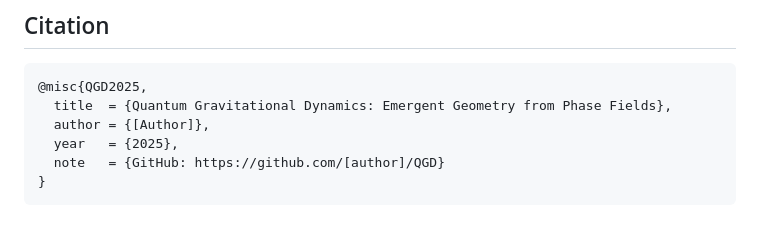
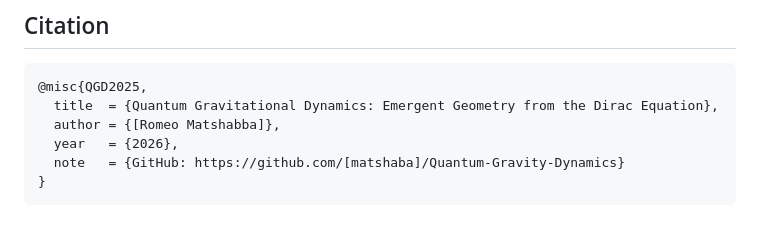
Before and after one commit to matshaba/Quantum-Gravity-Dynamics, a Markdown page: README.md, the part around the change. GitHub-like rendering.

````diff
--- a/README.md
+++ b/README.md
@@ -268,9 +268,9 @@ wf.plot_with_energy_decomposition()
 
 ```bibtex
 @misc{QGD2025,
-  title  = {Quantum Gravitational Dynamics: Emergent Geometry from Phase Fields},
-  author = {[Author]},
-  year   = {2025},
-  note   = {GitHub: https://github.com/[author]/QGD}
+  title  = {Quantum Gravitational Dynamics: Emergent Geometry from the Dirac Equation},
+  author = {[Romeo Matshabba]},
+  year   = {2026},
+  note   = {GitHub: https://github.com/[matshaba]/Quantum-Gravity-Dynamics}
 }
 ```
````
